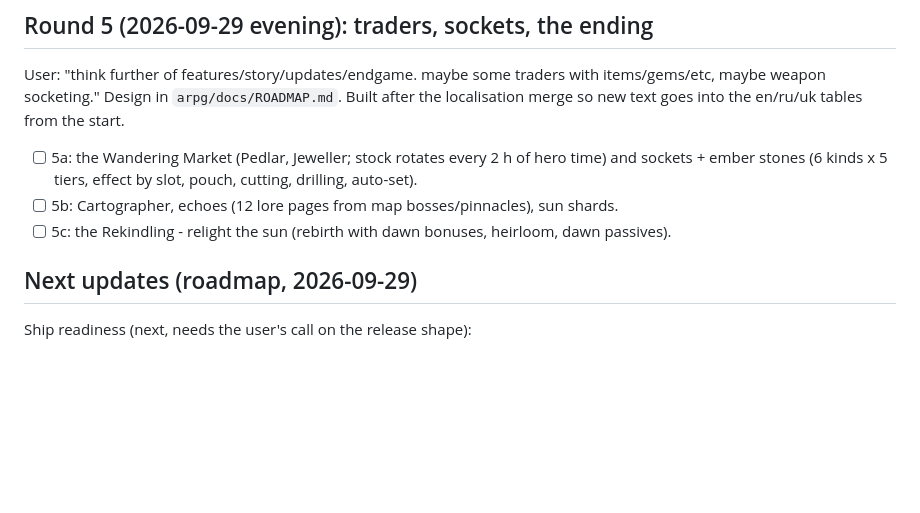
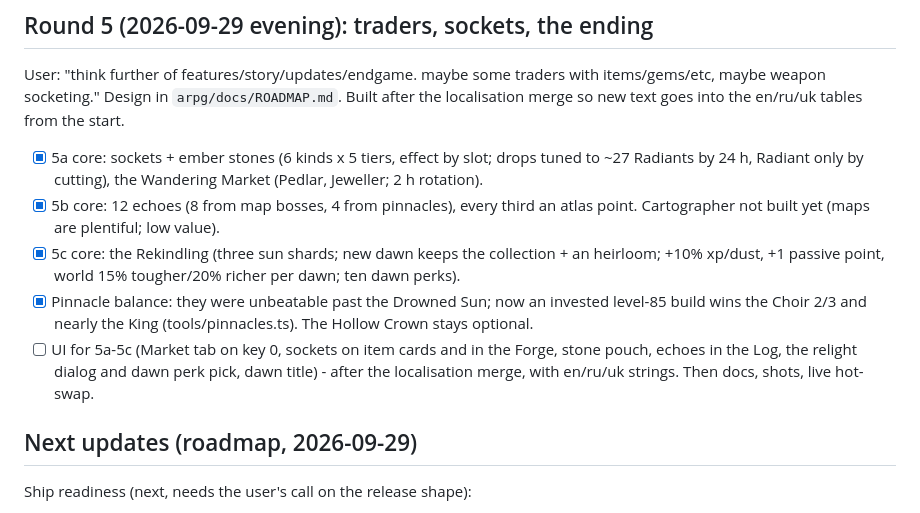
Before and after one commit to BixiSG/discord-quest-agent, a Markdown page: docs/TODO-local.md, the part around the change. GitHub-like rendering; blank space fills up the shorter version.

Commit message:
docs: round five core status

```diff
--- a/docs/TODO-local.md
+++ b/docs/TODO-local.md
@@ -173,10 +173,17 @@ Release checklist (for when the user says go):
 User: "think further of features/story/updates/endgame. maybe some traders with items/gems/etc,
 maybe weapon socketing." Design in `arpg/docs/ROADMAP.md`. Built after the localisation merge so
 new text goes into the en/ru/uk tables from the start.
-- [ ] 5a: the Wandering Market (Pedlar, Jeweller; stock rotates every 2 h of hero time) and
-      sockets + ember stones (6 kinds x 5 tiers, effect by slot, pouch, cutting, drilling, auto-set).
-- [ ] 5b: Cartographer, echoes (12 lore pages from map bosses/pinnacles), sun shards.
-- [ ] 5c: the Rekindling - relight the sun (rebirth with dawn bonuses, heirloom, dawn passives).
+- [x] 5a core: sockets + ember stones (6 kinds x 5 tiers, effect by slot; drops tuned to ~27
+      Radiants by 24 h, Radiant only by cutting), the Wandering Market (Pedlar, Jeweller; 2 h rotation).
+- [x] 5b core: 12 echoes (8 from map bosses, 4 from pinnacles), every third an atlas point.
+      Cartographer not built yet (maps are plentiful; low value).
+- [x] 5c core: the Rekindling (three sun shards; new dawn keeps the collection + an heirloom;
+      +10% xp/dust, +1 passive point, world 15% tougher/20% richer per dawn; ten dawn perks).
+- [x] Pinnacle balance: they were unbeatable past the Drowned Sun; now an invested level-85 build
+      wins the Choir 2/3 and nearly the King (tools/pinnacles.ts). The Hollow Crown stays optional.
+- [ ] UI for 5a-5c (Market tab on key 0, sockets on item cards and in the Forge, stone pouch,
+      echoes in the Log, the relight dialog and dawn perk pick, dawn title) - after the localisation
+      merge, with en/ru/uk strings. Then docs, shots, live hot-swap.
 
 ## Next updates (roadmap, 2026-09-29)
 
```
